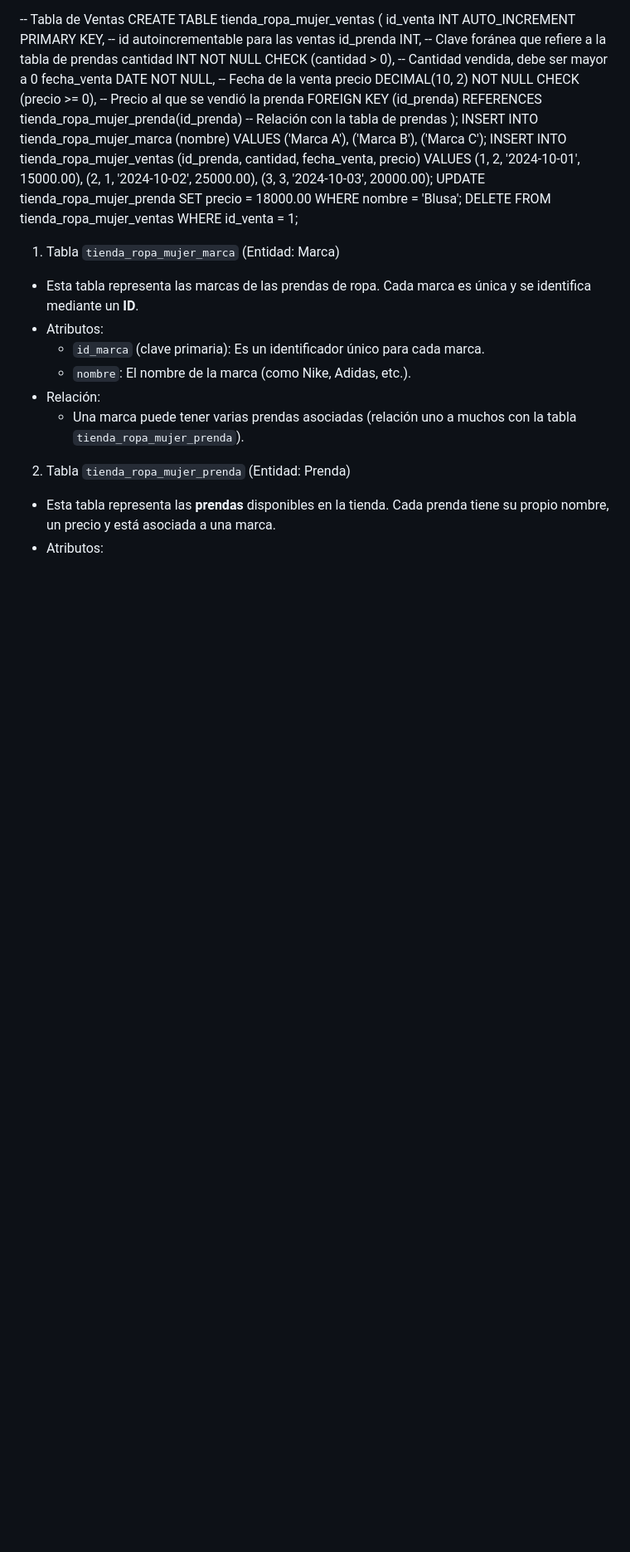
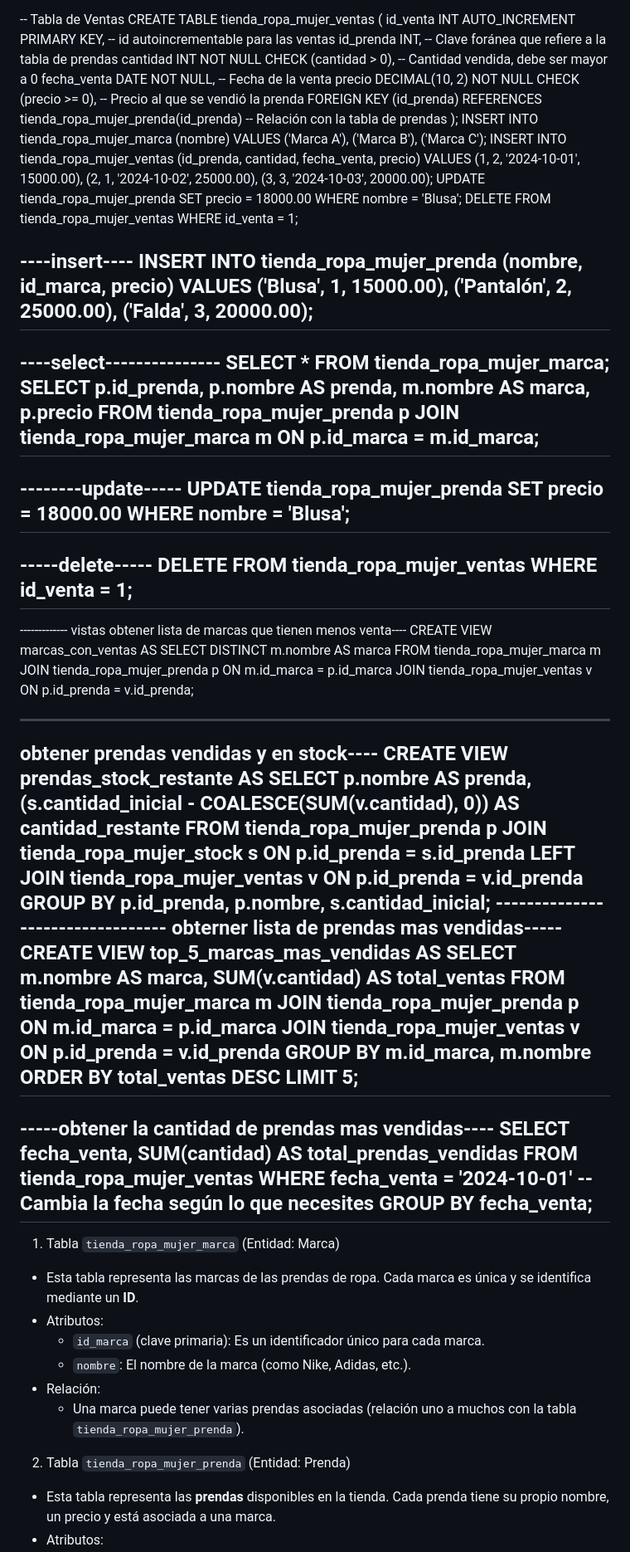
Before and after one commit to indi2089/Store, a Markdown page: README.md, the part around the change. Shown: that part at 83% size. GitHub-like rendering; blank space fills up the shorter version.

```diff
--- a/README.md
+++ b/README.md
@@ -33,6 +33,82 @@ WHERE nombre = 'Blusa';
 DELETE FROM tienda_ropa_mujer_ventas
 WHERE id_venta = 1;
 
+----insert----
+INSERT INTO tienda_ropa_mujer_prenda (nombre, id_marca, precio)
+VALUES ('Blusa', 1, 15000.00), ('Pantalón', 2, 25000.00), ('Falda', 3, 20000.00);
+ ------------------------------------------------------------------------------------
+ ----select---------------
+ SELECT * FROM tienda_ropa_mujer_marca;
+ SELECT p.id_prenda, p.nombre AS prenda, m.nombre AS marca, p.precio
+FROM tienda_ropa_mujer_prenda p
+JOIN tienda_ropa_mujer_marca m ON p.id_marca = m.id_marca;
+ -----------------------------------------------------------
+ --------update-----
+ UPDATE tienda_ropa_mujer_prenda
+SET precio = 18000.00
+WHERE nombre = 'Blusa';
+----------------------------------------------------------------
+-----delete-----
+DELETE FROM tienda_ropa_mujer_ventas
+WHERE id_venta = 1;
+ -------------------------------------------
+------------- vistas
+ obtener lista de marcas que tienen menos venta----
+ CREATE VIEW marcas_con_ventas AS
+SELECT DISTINCT
+    m.nombre AS marca
+FROM
+    tienda_ropa_mujer_marca m
+JOIN
+    tienda_ropa_mujer_prenda p ON m.id_marca = p.id_marca
+JOIN
+    tienda_ropa_mujer_ventas v ON p.id_prenda = v.id_prenda;
+
+--------------------------------------------------------
+obtener prendas vendidas y en stock----
+CREATE VIEW prendas_stock_restante AS
+SELECT
+    p.nombre AS prenda,
+    (s.cantidad_inicial - COALESCE(SUM(v.cantidad), 0)) AS cantidad_restante
+FROM
+    tienda_ropa_mujer_prenda p
+JOIN
+    tienda_ropa_mujer_stock s ON p.id_prenda = s.id_prenda
+LEFT JOIN
+    tienda_ropa_mujer_ventas v ON p.id_prenda = v.id_prenda
+GROUP BY
+    p.id_prenda, p.nombre, s.cantidad_inicial;
+    ---------------------------------
+obterner lista de prendas mas vendidas-----
+CREATE VIEW top_5_marcas_mas_vendidas AS
+SELECT
+    m.nombre AS marca,
+    SUM(v.cantidad) AS total_ventas
+FROM
+    tienda_ropa_mujer_marca m
+JOIN
+    tienda_ropa_mujer_prenda p ON m.id_marca = p.id_marca
+JOIN
+    tienda_ropa_mujer_ventas v ON p.id_prenda = v.id_prenda
+GROUP BY
+    m.id_marca, m.nombre
+ORDER BY
+    total_ventas DESC
+LIMIT 5;
+--------------------------------------------------------
+
+
+-----obtener la cantidad de prendas mas vendidas----
+SELECT
+    fecha_venta,
+    SUM(cantidad) AS total_prendas_vendidas
+FROM
+    tienda_ropa_mujer_ventas
+WHERE
+    fecha_venta = '2024-10-01'  -- Cambia la fecha según lo que necesites
+GROUP BY
+    fecha_venta;
+-----------------------------------------------------------------------------------
 
 1. Tabla `tienda_ropa_mujer_marca` (Entidad: Marca)
 - Esta tabla representa las marcas de las prendas de ropa. Cada marca es única y se identifica mediante un **ID**.
```
